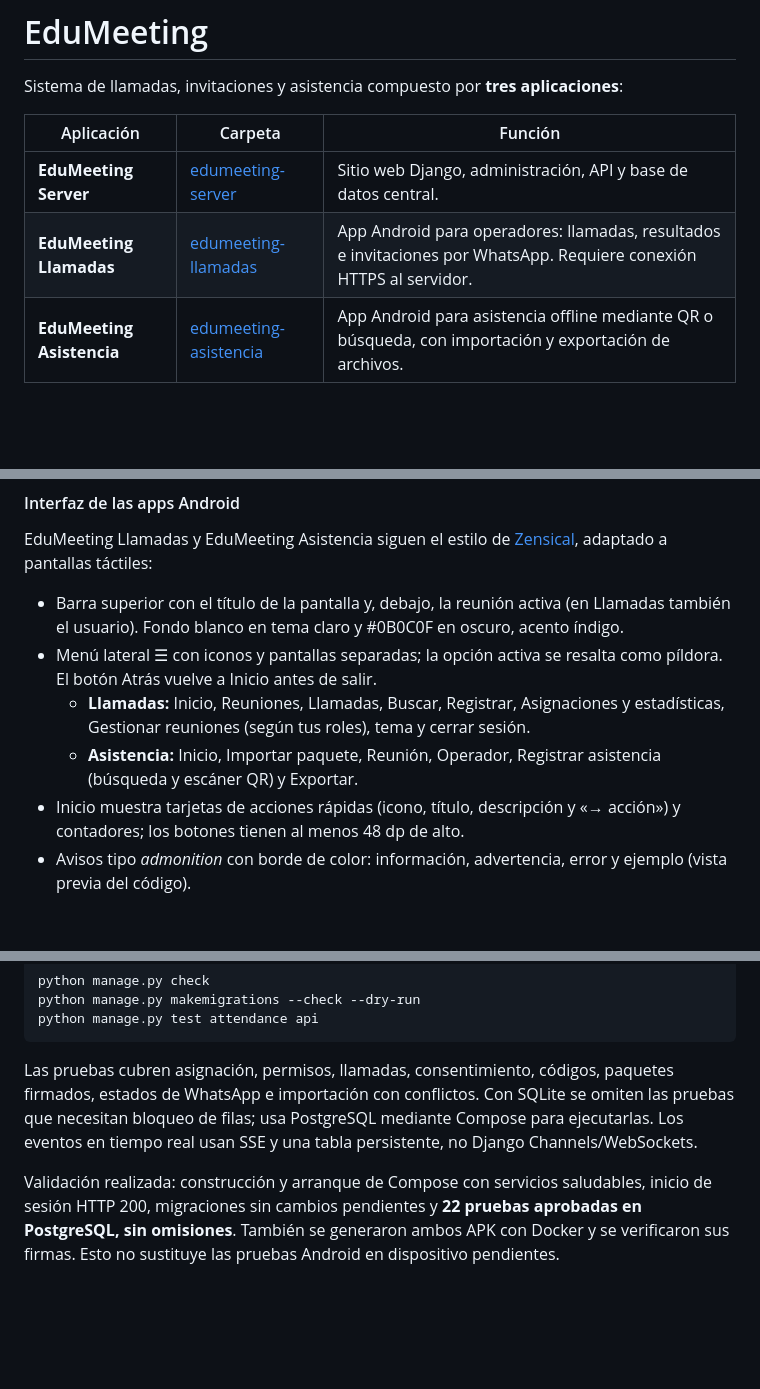
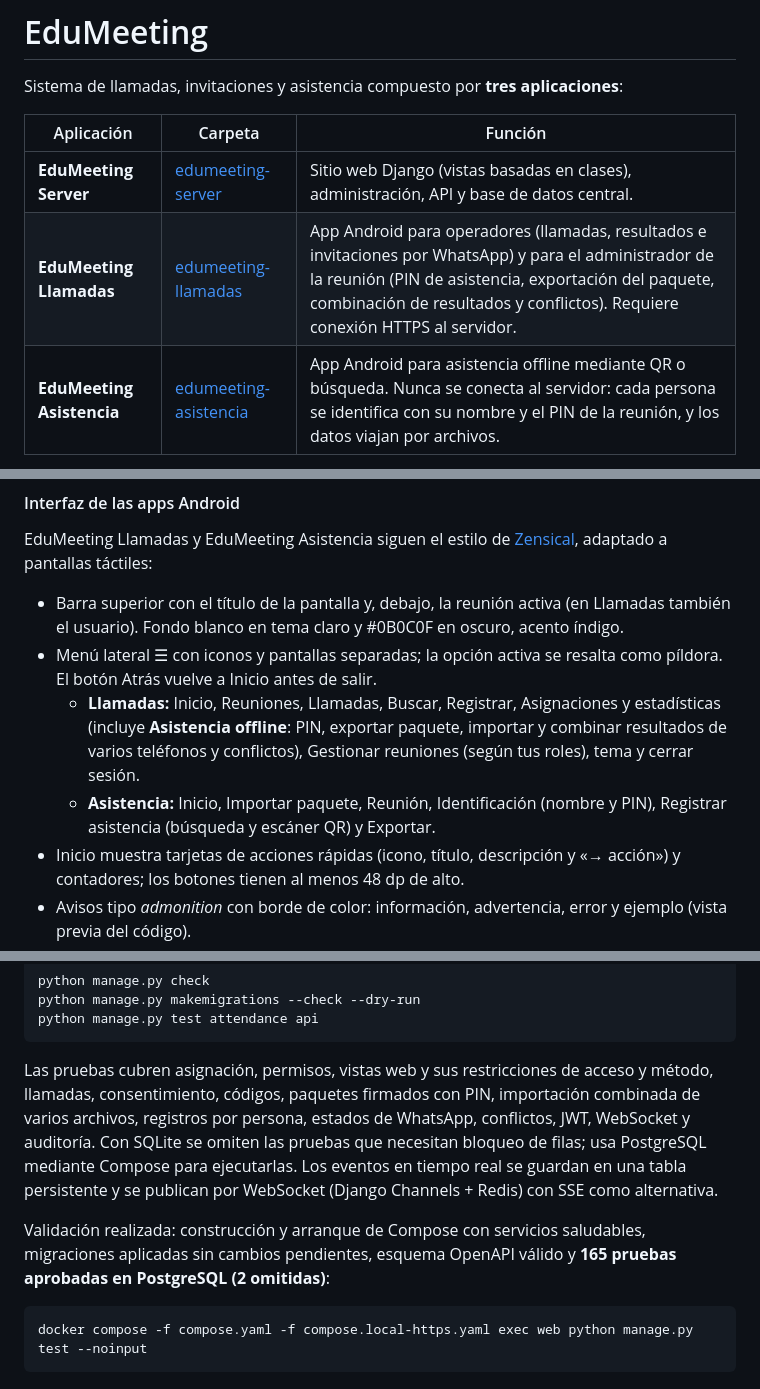
Before and after one commit to 2025je/educall, a Markdown page: README.md, 3 parts joined by grey strips. GitHub-like rendering; blank space fills up the shorter version.

````diff
--- a/README.md
+++ b/README.md
@@ -4,9 +4,9 @@ Sistema de llamadas, invitaciones y asistencia compuesto por **tres aplicaciones
 
 | Aplicación | Carpeta | Función |
 |---|---|---|
-| **EduMeeting Server** | [edumeeting-server](./edumeeting-server/) | Sitio web Django, administración, API y base de datos central. |
-| **EduMeeting Llamadas** | [edumeeting-llamadas](./edumeeting-llamadas/) | App Android para operadores: llamadas, resultados e invitaciones por WhatsApp. Requiere conexión HTTPS al servidor. |
-| **EduMeeting Asistencia** | [edumeeting-asistencia](./edumeeting-asistencia/) | App Android para asistencia offline mediante QR o búsqueda, con importación y exportación de archivos. |
+| **EduMeeting Server** | [edumeeting-server](./edumeeting-server/) | Sitio web Django (vistas basadas en clases), administración, API y base de datos central. |
+| **EduMeeting Llamadas** | [edumeeting-llamadas](./edumeeting-llamadas/) | App Android para operadores (llamadas, resultados e invitaciones por WhatsApp) y para el administrador de la reunión (PIN de asistencia, exportación del paquete, combinación de resultados y conflictos). Requiere conexión HTTPS al servidor. |
+| **EduMeeting Asistencia** | [edumeeting-asistencia](./edumeeting-asistencia/) | App Android para asistencia offline mediante QR o búsqueda. Nunca se conecta al servidor: cada persona se identifica con su nombre y el PIN de la reunión, y los datos viajan por archivos. |
 
 ```mermaid
 flowchart LR
@@ -414,8 +414,8 @@ EduMeeting Llamadas y EduMeeting Asistencia siguen el estilo de [Zensical](https
 
 - Barra superior con el título de la pantalla y, debajo, la reunión activa (en Llamadas también el usuario). Fondo blanco en tema claro y #0B0C0F en oscuro, acento índigo.
 - Menú lateral ☰ con iconos y pantallas separadas; la opción activa se resalta como píldora. El botón Atrás vuelve a Inicio antes de salir.
-  - **Llamadas:** Inicio, Reuniones, Llamadas, Buscar, Registrar, Asignaciones y estadísticas, Gestionar reuniones (según tus roles), tema y cerrar sesión.
-  - **Asistencia:** Inicio, Importar paquete, Reunión, Operador, Registrar asistencia (búsqueda y escáner QR) y Exportar.
+  - **Llamadas:** Inicio, Reuniones, Llamadas, Buscar, Registrar, Asignaciones y estadísticas (incluye **Asistencia offline**: PIN, exportar paquete, importar y combinar resultados de varios teléfonos y conflictos), Gestionar reuniones (según tus roles), tema y cerrar sesión.
+  - **Asistencia:** Inicio, Importar paquete, Reunión, Identificación (nombre y PIN), Registrar asistencia (búsqueda y escáner QR) y Exportar.
 - Inicio muestra tarjetas de acciones rápidas (icono, título, descripción y «→ acción») y contadores; los botones tienen al menos 48 dp de alto.
 - Avisos tipo *admonition* con borde de color: información, advertencia, error y ejemplo (vista previa del código).
 - Los resultados de cada acción también aparecen como aviso flotante en la parte inferior, visible aunque la pantalla esté desplazada. Los errores y advertencias permanecen hasta pulsar **Cerrar**; los mensajes de éxito desaparecen solos.
@@ -661,6 +665,10 @@ python manage.py makemigrations --check --dry-run
 python manage.py test attendance api
 ```
 
-Las pruebas cubren asignación, permisos, llamadas, consentimiento, códigos, paquetes firmados, estados de WhatsApp e importación con conflictos. Con SQLite se omiten las pruebas que necesitan bloqueo de filas; usa PostgreSQL mediante Compose para ejecutarlas. Los eventos en tiempo real usan SSE y una tabla persistente, no Django Channels/WebSockets.
+Las pruebas cubren asignación, permisos, vistas web y sus restricciones de acceso y método, llamadas, consentimiento, códigos, paquetes firmados con PIN, importación combinada de varios archivos, registros por persona, estados de WhatsApp, conflictos, JWT, WebSocket y auditoría. Con SQLite se omiten las pruebas que necesitan bloqueo de filas; usa PostgreSQL mediante Compose para ejecutarlas. Los eventos en tiempo real se guardan en una tabla persistente y se publican por WebSocket (Django Channels + Redis) con SSE como alternativa.
 
-Validación realizada: construcción y arranque de Compose con servicios saludables, inicio de sesión HTTP 200, migraciones sin cambios pendientes y **22 pruebas aprobadas en PostgreSQL, sin omisiones**. También se generaron ambos APK con Docker y se verificaron sus firmas. Esto no sustituye las pruebas Android en dispositivo pendientes.
+Validación realizada: construcción y arranque de Compose con servicios saludables, migraciones aplicadas sin cambios pendientes, esquema OpenAPI válido y **165 pruebas aprobadas en PostgreSQL (2 omitidas)**:
+
+```powershell
+docker compose -f compose.yaml -f compose.local-https.yaml exec web python manage.py test --noinput
+```
````
Also changed, not shown: other parts of README.md (+11 -7 lines).
